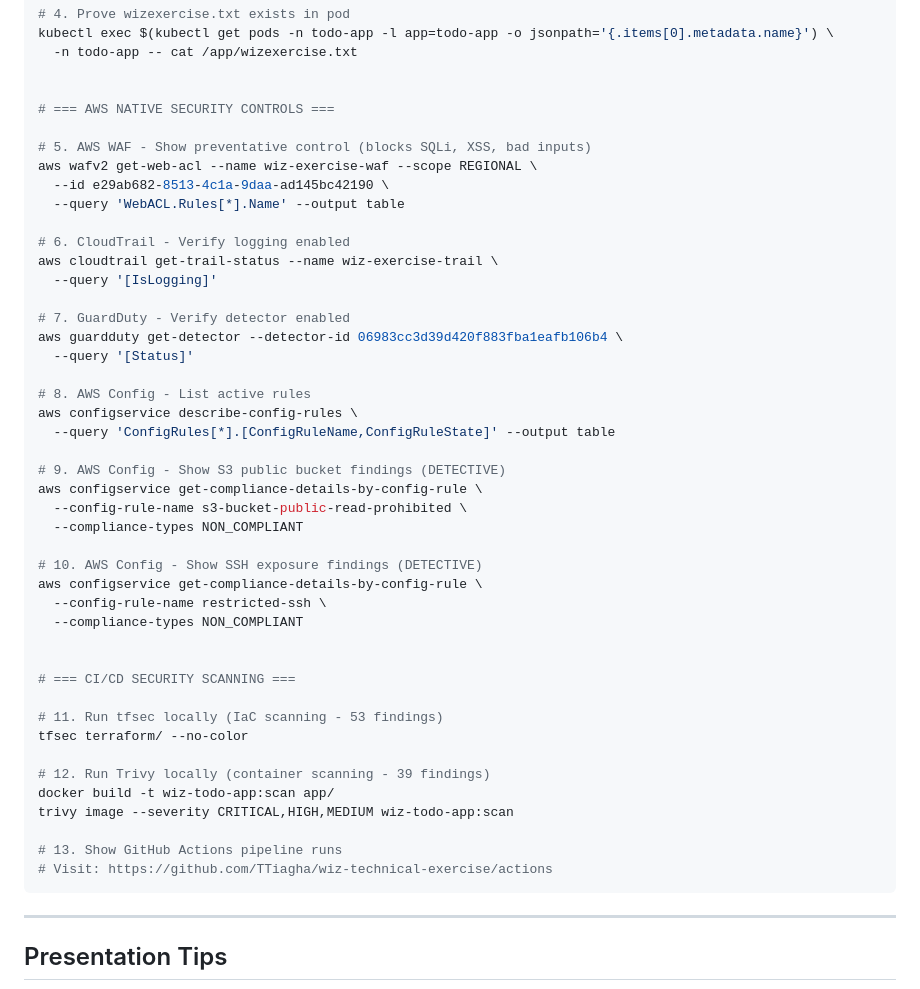
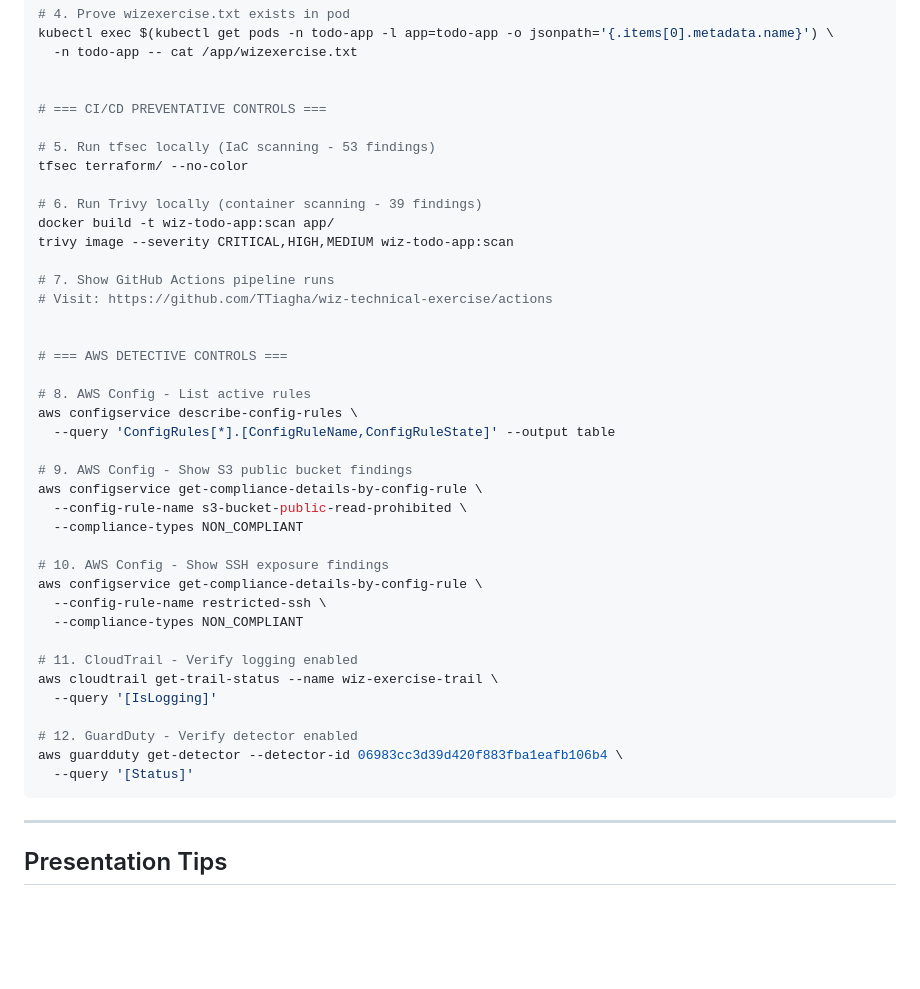
Before and after one commit to TTiagha/wiz-technical-exercise, a Markdown page: docs/INTERVIEW_TALKING_POINTS.md, the part around one of its changes. Drawn GitHub-style; blank space fills up the shorter version.

````diff
--- a/docs/INTERVIEW_TALKING_POINTS.md
+++ b/docs/INTERVIEW_TALKING_POINTS.md
@@ -444,47 +447,42 @@ kubectl exec $(kubectl get pods -n todo-app -l app=todo-app -o jsonpath='{.items
   -n todo-app -- cat /app/wizexercise.txt
 
 
-# === AWS NATIVE SECURITY CONTROLS ===
+# === CI/CD PREVENTATIVE CONTROLS ===
 
-# 5. AWS WAF - Show preventative control (blocks SQLi, XSS, bad inputs)
-aws wafv2 get-web-acl --name wiz-exercise-waf --scope REGIONAL \
-  --id e29ab682-8513-4c1a-9daa-ad145bc42190 \
-  --query 'WebACL.Rules[*].Name' --output table
+# 5. Run tfsec locally (IaC scanning - 53 findings)
+tfsec terraform/ --no-color
 
-# 6. CloudTrail - Verify logging enabled
-aws cloudtrail get-trail-status --name wiz-exercise-trail \
-  --query '[IsLogging]'
+# 6. Run Trivy locally (container scanning - 39 findings)
+docker build -t wiz-todo-app:scan app/
+trivy image --severity CRITICAL,HIGH,MEDIUM wiz-todo-app:scan
 
-# 7. GuardDuty - Verify detector enabled
-aws guardduty get-detector --detector-id 06983cc3d39d420f883fba1eafb106b4 \
-  --query '[Status]'
+# 7. Show GitHub Actions pipeline runs
+# Visit: https://github.com/TTiagha/wiz-technical-exercise/actions
+
+
+# === AWS DETECTIVE CONTROLS ===
 
 # 8. AWS Config - List active rules
 aws configservice describe-config-rules \
   --query 'ConfigRules[*].[ConfigRuleName,ConfigRuleState]' --output table
 
-# 9. AWS Config - Show S3 public bucket findings (DETECTIVE)
+# 9. AWS Config - Show S3 public bucket findings
 aws configservice get-compliance-details-by-config-rule \
   --config-rule-name s3-bucket-public-read-prohibited \
   --compliance-types NON_COMPLIANT
 
-# 10. AWS Config - Show SSH exposure findings (DETECTIVE)
+# 10. AWS Config - Show SSH exposure findings
 aws configservice get-compliance-details-by-config-rule \
   --config-rule-name restricted-ssh \
   --compliance-types NON_COMPLIANT
 
+# 11. CloudTrail - Verify logging enabled
+aws cloudtrail get-trail-status --name wiz-exercise-trail \
+  --query '[IsLogging]'
 
-# === CI/CD SECURITY SCANNING ===
-
-# 11. Run tfsec locally (IaC scanning - 53 findings)
-tfsec terraform/ --no-color
-
-# 12. Run Trivy locally (container scanning - 39 findings)
-docker build -t wiz-todo-app:scan app/
-trivy image --severity CRITICAL,HIGH,MEDIUM wiz-todo-app:scan
-
-# 13. Show GitHub Actions pipeline runs
-# Visit: https://github.com/TTiagha/wiz-technical-exercise/actions
+# 12. GuardDuty - Verify detector enabled
+aws guardduty get-detector --detector-id 06983cc3d39d420f883fba1eafb106b4 \
+  --query '[Status]'
 ```
 
 ---
````
Also changed, not shown: other parts of docs/INTERVIEW_TALKING_POINTS.md (+18 -15 lines).
